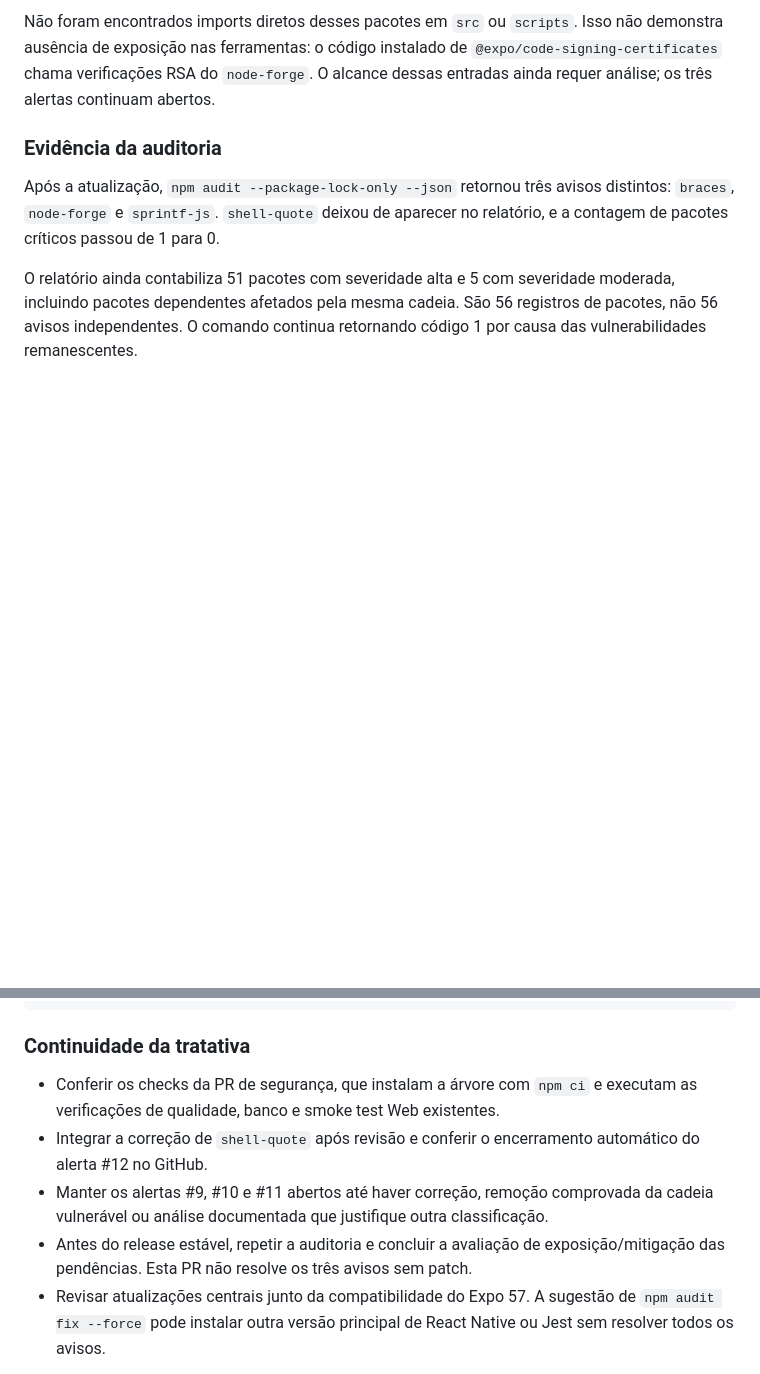
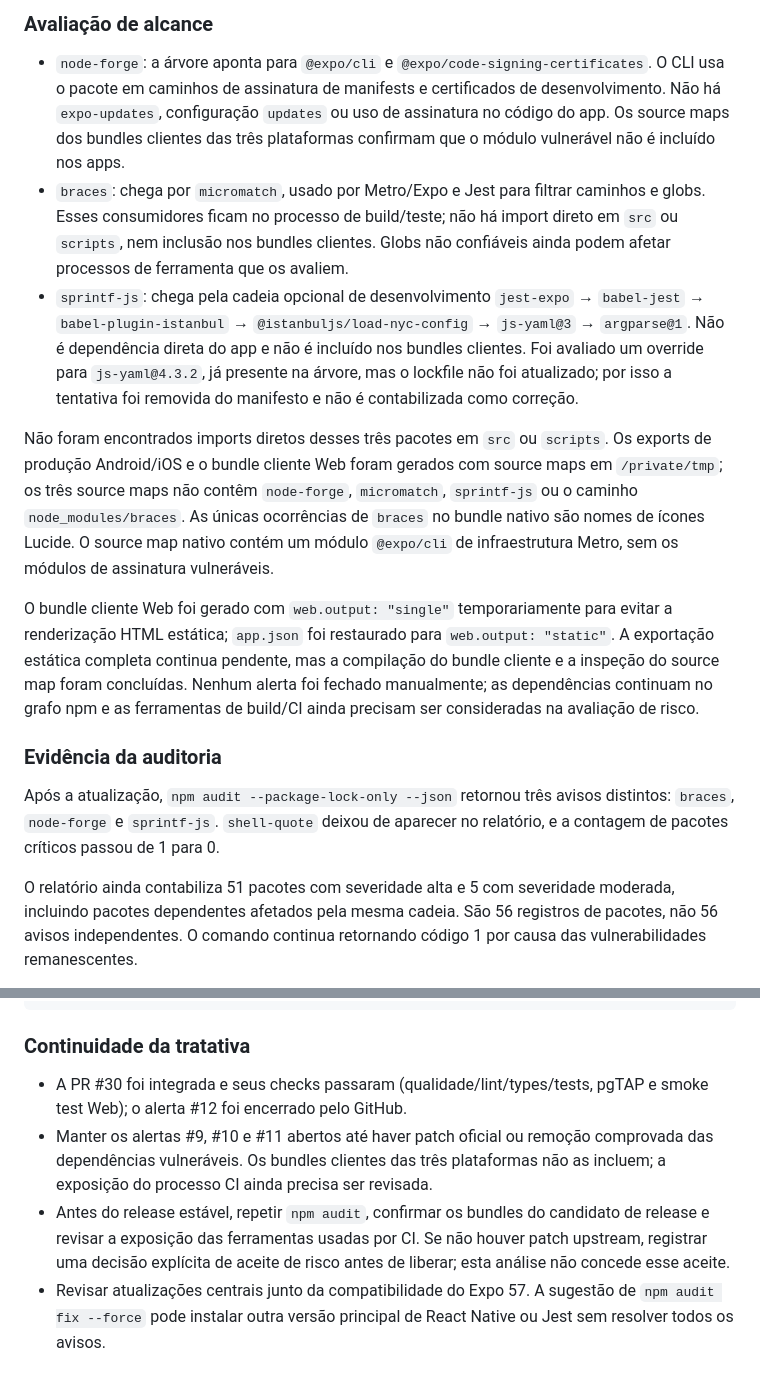
Before and after one commit to anderson-sillos/setlist, a Markdown page: docs/DEPENDENCY_SECURITY.md, 2 parts joined by grey strips. GitHub-like rendering; blank space fills up the shorter version.

Commit message:
docs(security): registrar alcance dos alertas dependabot

```diff
--- a/docs/DEPENDENCY_SECURITY.md
+++ b/docs/DEPENDENCY_SECURITY.md
@@ -51,8 +49,38 @@ Atualizar `sprintf-js` para `1.1.3` não resolve o aviso.
 
-Não foram encontrados imports diretos desses pacotes em `src` ou `scripts`.
-Isso não demonstra ausência de exposição nas ferramentas: o código instalado de
-`@expo/code-signing-certificates` chama verificações RSA do `node-forge`. O
-alcance dessas entradas ainda requer análise; os três alertas continuam abertos.
+### Avaliação de alcance
+
+- `node-forge`: a árvore aponta para `@expo/cli` e
+  `@expo/code-signing-certificates`. O CLI usa o pacote em caminhos de
+  assinatura de manifests e certificados de desenvolvimento. Não há
+  `expo-updates`, configuração `updates` ou uso de assinatura no código do app.
+  Os source maps dos bundles clientes das três plataformas confirmam que o
+  módulo vulnerável não é incluído nos apps.
+- `braces`: chega por `micromatch`, usado por Metro/Expo e Jest para filtrar
+  caminhos e globs. Esses consumidores ficam no processo de build/teste; não há
+  import direto em `src` ou `scripts`, nem inclusão nos bundles clientes.
+  Globs não confiáveis ainda podem afetar processos de ferramenta que os avaliem.
+- `sprintf-js`: chega pela cadeia opcional de desenvolvimento
+  `jest-expo` → `babel-jest` → `babel-plugin-istanbul` →
+  `@istanbuljs/load-nyc-config` → `js-yaml@3` → `argparse@1`. Não é dependência
+  direta do app e não é incluído nos bundles clientes. Foi avaliado um override
+  para `js-yaml@4.3.2`, já presente na
+  árvore, mas o lockfile não foi atualizado; por isso a tentativa foi removida
+  do manifesto e não é contabilizada como correção.
+
+Não foram encontrados imports diretos desses três pacotes em `src` ou
+`scripts`. Os exports de produção Android/iOS e o bundle cliente Web foram
+gerados com source maps em `/private/tmp`; os três source maps não contêm
+`node-forge`, `micromatch`, `sprintf-js` ou o caminho `node_modules/braces`. As
+únicas ocorrências de `braces` no bundle nativo são nomes de ícones Lucide. O
+source map nativo contém um módulo `@expo/cli` de infraestrutura Metro, sem os
+módulos de assinatura vulneráveis.
+
+O bundle cliente Web foi gerado com `web.output: "single"` temporariamente para
+evitar a renderização HTML estática; `app.json` foi restaurado para
+`web.output: "static"`. A exportação estática completa continua pendente, mas a
+compilação do bundle cliente e a inspeção do source map foram concluídas. Nenhum
+alerta foi fechado manualmente; as dependências continuam no grafo npm e as
+ferramentas de build/CI ainda precisam ser consideradas na avaliação de risco.
 
 ### Evidência da auditoria
 
@@ -77,14 +105,16 @@ npm view sprintf-js version
 
 ### Continuidade da tratativa
 
-- Conferir os checks da PR de segurança, que instalam a árvore com `npm ci` e
-  executam as verificações de qualidade, banco e smoke test Web existentes.
-- Integrar a correção de `shell-quote` após revisão e conferir o encerramento
-  automático do alerta #12 no GitHub.
-- Manter os alertas #9, #10 e #11 abertos até haver correção, remoção comprovada
-  da cadeia vulnerável ou análise documentada que justifique outra classificação.
-- Antes do release estável, repetir a auditoria e concluir a avaliação de
-  exposição/mitigação das pendências. Esta PR não resolve os três avisos sem patch.
+- A PR #30 foi integrada e seus checks passaram (qualidade/lint/types/tests,
+  pgTAP e smoke test Web); o alerta #12 foi encerrado pelo GitHub.
+- Manter os alertas #9, #10 e #11 abertos até haver patch oficial ou remoção
+  comprovada das dependências vulneráveis. Os bundles clientes das três
+  plataformas não as incluem; a exposição do processo CI ainda precisa ser
+  revisada.
+- Antes do release estável, repetir `npm audit`, confirmar os bundles do
+  candidato de release e revisar a exposição das ferramentas usadas por CI. Se
+  não houver patch upstream, registrar uma decisão explícita de aceite de risco
+  antes de liberar; esta análise não concede esse aceite.
 - Revisar atualizações centrais junto da compatibilidade do Expo 57. A sugestão
   de `npm audit fix --force` pode instalar outra versão principal de React Native
   ou Jest sem resolver todos os avisos.
```
Also changed, not shown: other parts of docs/DEPENDENCY_SECURITY.md (+17 -19 lines), docs/CODEX_HANDOFF.md (+1 -0 lines).
